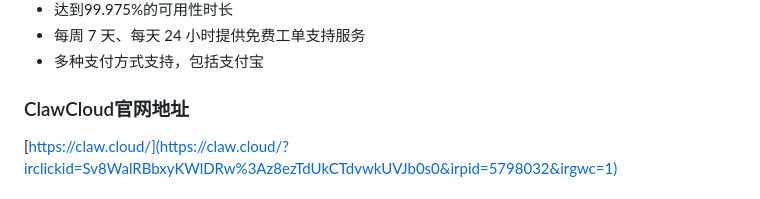
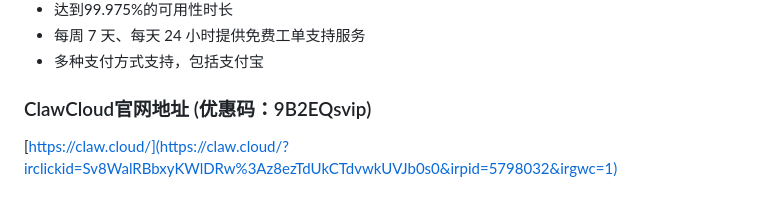
Before and after one commit to KH9CQ/ClawDiscount, a Markdown page: README.md, the part around the change. Rendered like a GitHub page.

```diff
--- a/README.md
+++ b/README.md
@@ -17,7 +17,7 @@ ClawCloud又称爪云，新加坡云基础设施型企业，企业实体编号
 - 每周 7 天、每天 24 小时提供免费工单支持服务
 - 多种支付方式支持，包括支付宝
 
-### ClawCloud官网地址
+### ClawCloud官网地址 (优惠码：9B2EQsvip)
 
 [https://claw.cloud/](https://claw.cloud/?irclickid=Sv8WalRBbxyKWlDRw%3Az8ezTdUkCTdvwkUVJb0s0&irpid=5798032&irgwc=1)
 
```
